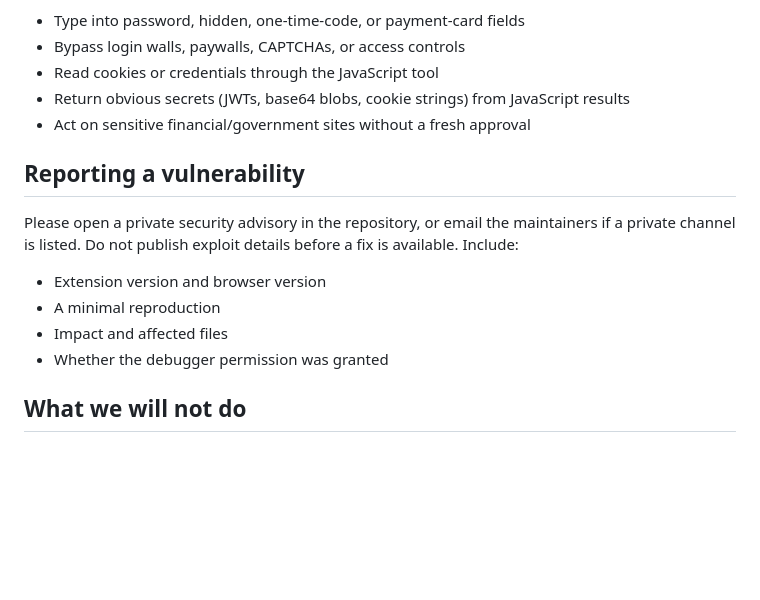
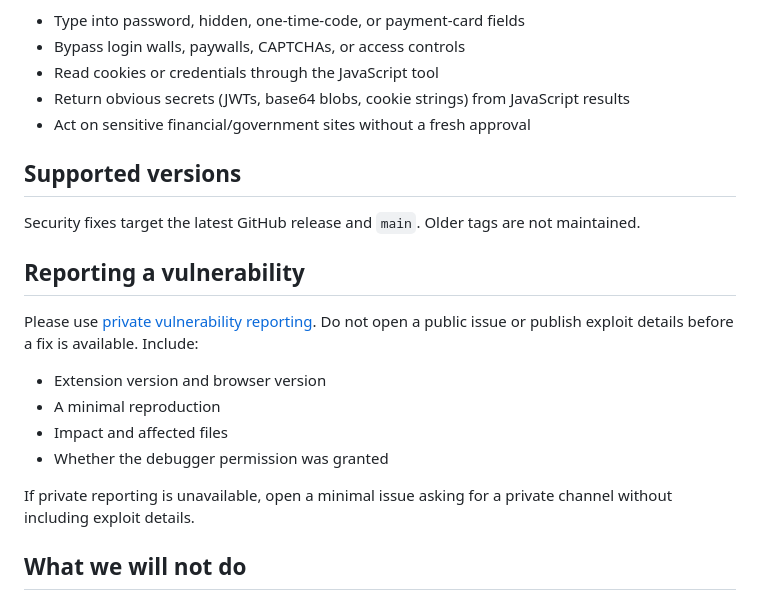
Before and after one commit to DumDuky/myna-browser-agent, a Markdown page: SECURITY.md, the part around the change. Rendered like a GitHub page; blank space fills up the shorter version.

```diff
--- a/SECURITY.md
+++ b/SECURITY.md
@@ -34,14 +34,20 @@ Myna refuses to:
 - Return obvious secrets (JWTs, base64 blobs, cookie strings) from JavaScript results
 - Act on sensitive financial/government sites without a fresh approval
 
+## Supported versions
+
+Security fixes target the latest GitHub release and `main`. Older tags are not maintained.
+
 ## Reporting a vulnerability
 
-Please open a private security advisory in the repository, or email the maintainers if a private channel is listed. Do not publish exploit details before a fix is available. Include:
+Please use [private vulnerability reporting](https://github.com/DumDuky/myna-browser-agent/security/advisories/new). Do not open a public issue or publish exploit details before a fix is available. Include:
 
 - Extension version and browser version
 - A minimal reproduction
 - Impact and affected files
 - Whether the debugger permission was granted
+
+If private reporting is unavailable, open a minimal issue asking for a private channel without including exploit details.
 
 ## What we will not do
 
```
Also changed, not shown: README.md (+3 -7 lines), docs/screenshots/agent-presets.png, docs/screenshots/appearance.png, docs/screenshots/permissions.png, 1 other file.
